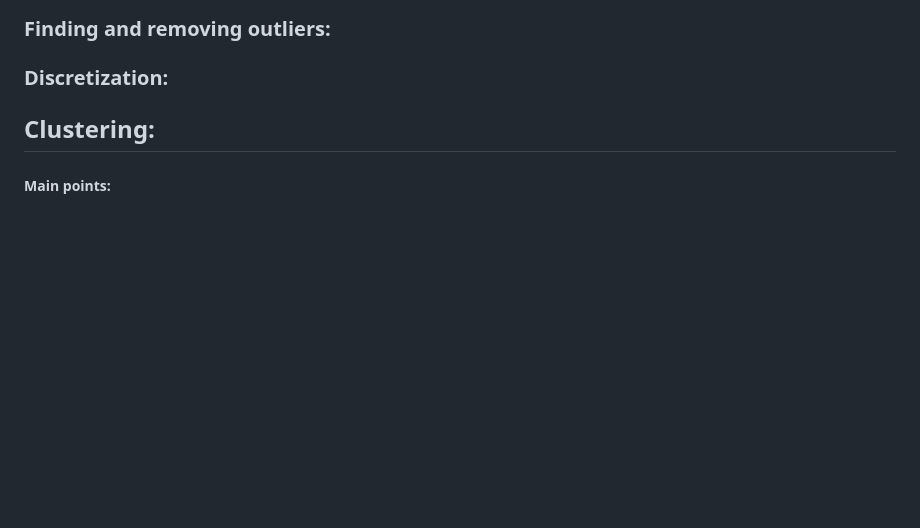
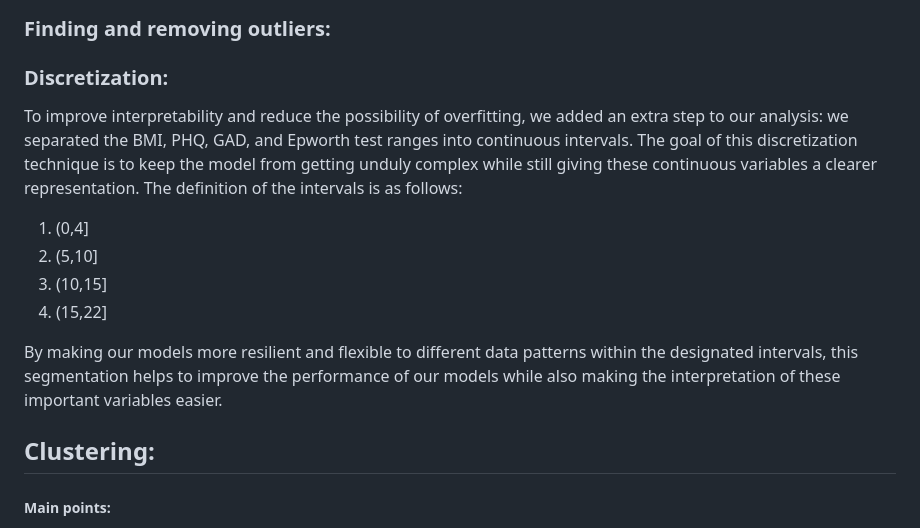
Before and after one commit to Hayaalbaker/Data-Mining-326, a Markdown page: README.md, the part around the change. GitHub-like rendering; blank space fills up the shorter version.

```diff
--- a/README.md
+++ b/README.md
@@ -49,6 +49,13 @@ We encoded categorical values, including those within columns with character typ
 ### Finding and removing outliers:
 
 ### Discretization:
+To improve interpretability and reduce the possibility of overfitting, we added an extra step to our analysis: we separated the BMI, PHQ, GAD, and Epworth test ranges into continuous intervals. The goal of this discretization technique is to keep the model from getting unduly complex while still giving these continuous variables a clearer representation. The definition of the intervals is as follows:
+1. (0,4]
+2. (5,10]
+3. (10,15]
+4. (15,22]
+
+By making our models more resilient and flexible to different data patterns within the designated intervals, this segmentation helps to improve the performance of our models while also making the interpretation of these important variables easier.
 
 ## Clustering:
 ##### Main points:
```
